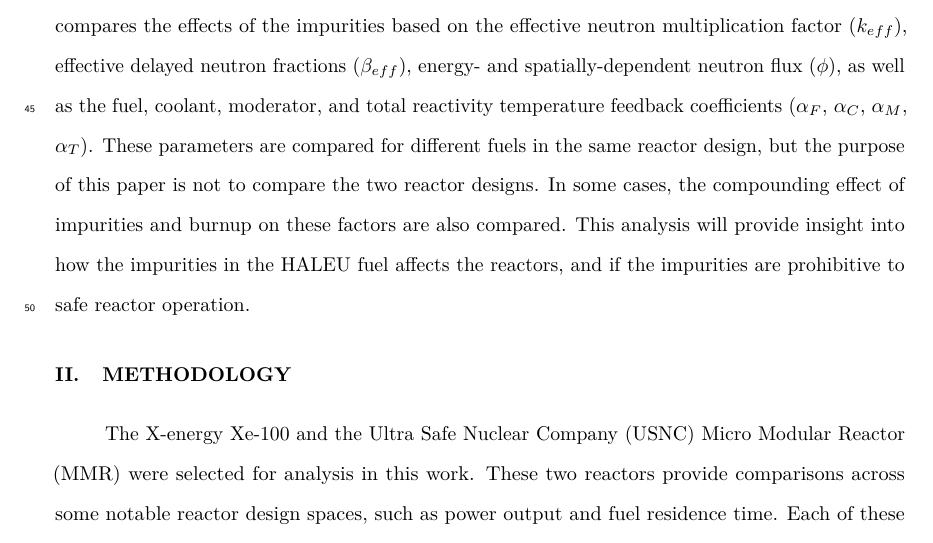
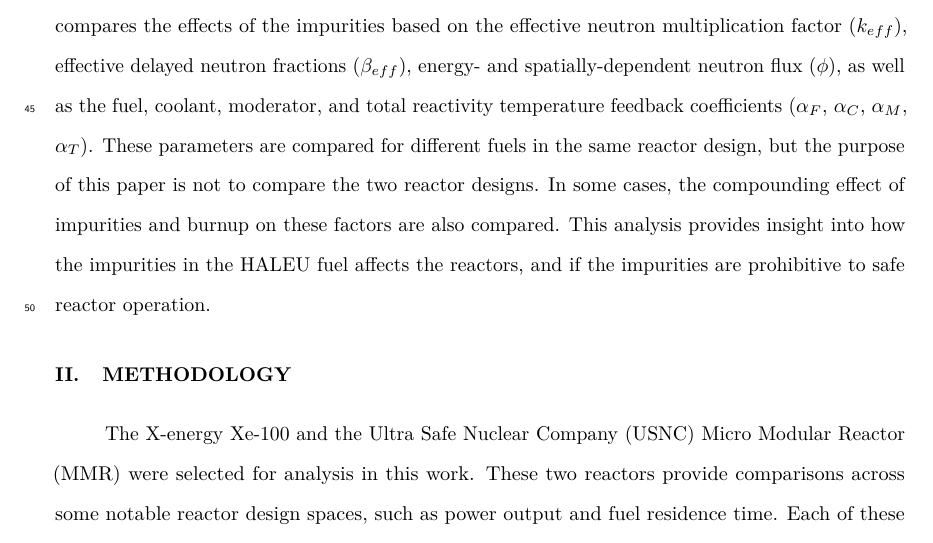
Before and after one commit to arfc/2023-bachmann-impurities, a LaTeX document (main.tex, which reads introduction.tex): part of page 4 of 38, cut so that both start at the same text. Compiled offline with pdfLaTeX; a missing bibliography style is replaced by a similar one.

Commit message:
small grammar fix

```diff
--- a/introduction.tex
+++ b/introduction.tex
@@ -97,7 +97,7 @@ reactor design, but the purpose of this paper is not
 to compare the two reactor designs. In some cases,
 the compounding effect of impurities and burnup on these
 factors are also compared.
-This analysis will provide
+This analysis provides
 insight into how the impurities in the \gls*{HALEU} fuel affects
 the reactors, and if the impurities are prohibitive to
 safe reactor operation.
```
